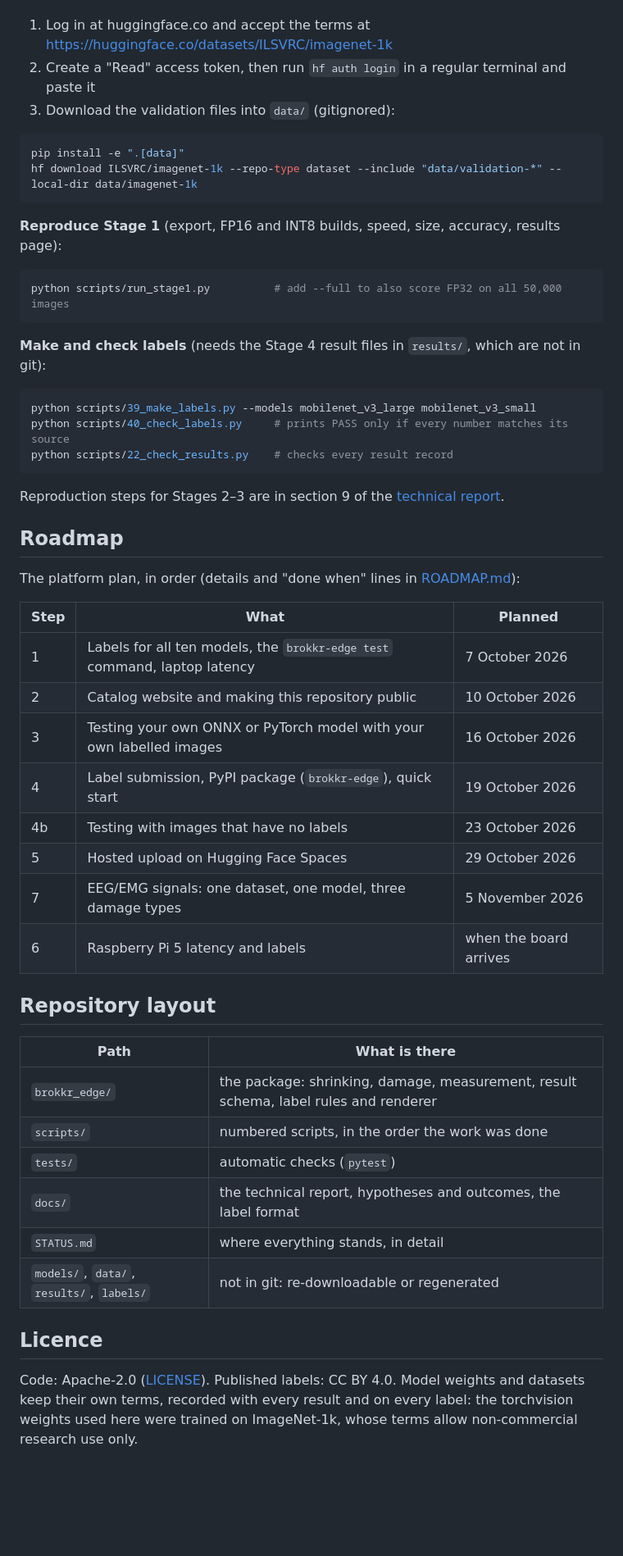
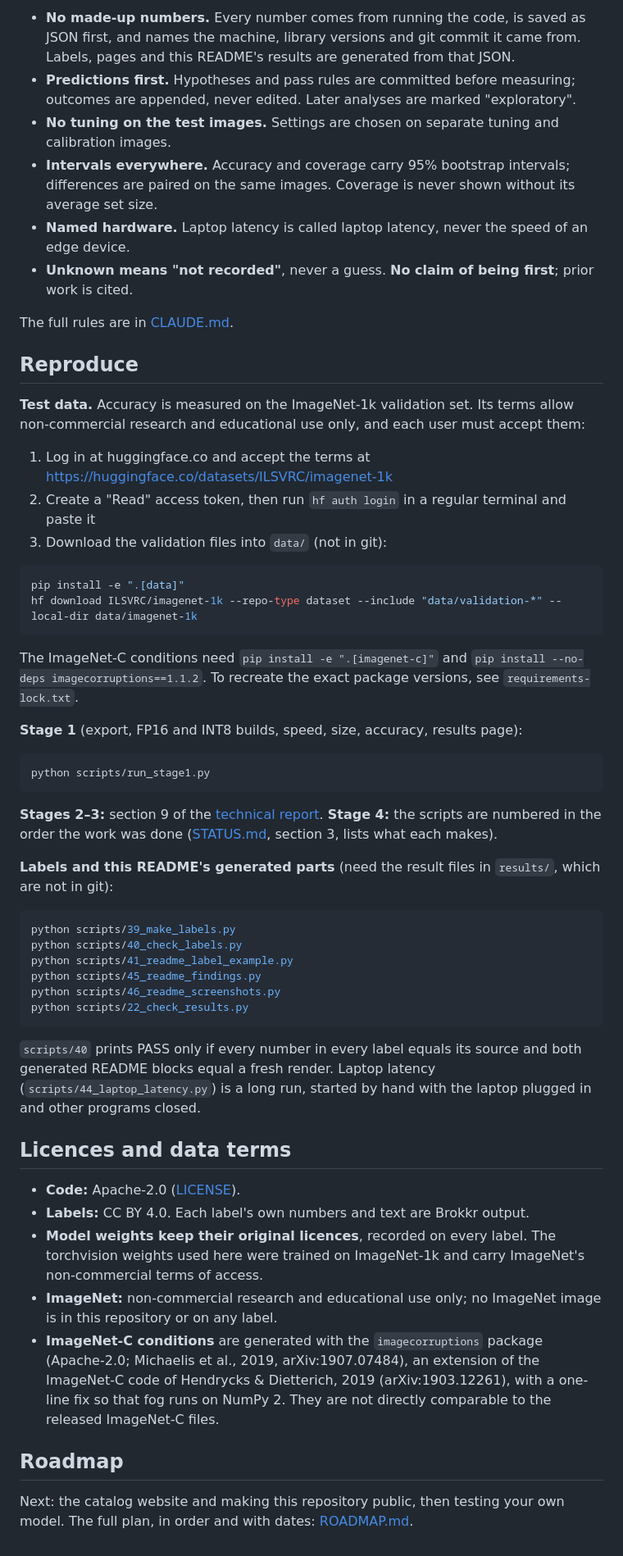
Before and after one commit to Vasco1290/Brokkr, a Markdown page: README.md, the part around one of its changes. Shown at 82% size. Rendered like a GitHub page; blank space fills up the shorter version.

````diff
--- a/README.md
+++ b/README.md
@@ -178,57 +189,73 @@ Its terms allow non-commercial research and educational use only, and each user
+- **No made-up numbers.** Every number comes from running the code, is saved as JSON first, and names
+  the machine, library versions and git commit it came from. Labels, pages and this README's results
+  are generated from that JSON.
+- **Predictions first.** Hypotheses and pass rules are committed before measuring; outcomes are
+  appended, never edited. Later analyses are marked "exploratory".
+- **No tuning on the test images.** Settings are chosen on separate tuning and calibration images.
+- **Intervals everywhere.** Accuracy and coverage carry 95% bootstrap intervals; differences are paired
+  on the same images. Coverage is never shown without its average set size.
+- **Named hardware.** Laptop latency is called laptop latency, never the speed of an edge device.
+- **Unknown means "not recorded"**, never a guess. **No claim of being first**; prior work is cited.
+
+The full rules are in [CLAUDE.md](CLAUDE.md).
+
+## Reproduce
+
+**Test data.** Accuracy is measured on the ImageNet-1k validation set. Its terms allow
+non-commercial research and educational use only, and each user must accept them:
 
 1. Log in at huggingface.co and accept the terms at https://huggingface.co/datasets/ILSVRC/imagenet-1k
 2. Create a "Read" access token, then run `hf auth login` in a regular terminal and paste it
-3. Download the validation files into `data/` (gitignored):
+3. Download the validation files into `data/` (not in git):
 
 ```bash
 pip install -e ".[data]"
 hf download ILSVRC/imagenet-1k --repo-type dataset --include "data/validation-*" --local-dir data/imagenet-1k
 ```
 
-**Reproduce Stage 1** (export, FP16 and INT8 builds, speed, size, accuracy, results page):
+The ImageNet-C conditions need `pip install -e ".[imagenet-c]"` and
+`pip install --no-deps imagecorruptions==1.1.2`. To recreate the exact package versions, see
+`requirements-lock.txt`.
+
+**Stage 1** (export, FP16 and INT8 builds, speed, size, accuracy, results page):
 
 ```bash
-python scripts/run_stage1.py          # add --full to also score FP32 on all 50,000 images
+python scripts/run_stage1.py
 ```
 
-**Make and check labels** (needs the Stage 4 result files in `results/`, which are not in git):
+**Stages 2–3:** section 9 of the [technical report](docs/writeup.md). **Stage 4:** the scripts are
+numbered in the order the work was done ([STATUS.md](STATUS.md), section 3, lists what each makes).
+
+**Labels and this README's generated parts** (need the result files in `results/`, which are not in
+git):
 
 ```bash
-python scripts/39_make_labels.py --models mobilenet_v3_large mobilenet_v3_small
-python scripts/40_check_labels.py     # prints PASS only if every number matches its source
-python scripts/22_check_results.py    # checks every result record
+python scripts/39_make_labels.py
+python scripts/40_check_labels.py
+python scripts/41_readme_label_example.py
+python scripts/45_readme_findings.py
+python scripts/46_readme_screenshots.py
+python scripts/22_check_results.py
 ```
 
-Reproduction steps for Stages 2–3 are in section 9 of the [technical report](docs/writeup.md).
+`scripts/40` prints PASS only if every number in every label equals its source and both generated
+README blocks equal a fresh render. Laptop latency (`scripts/44_laptop_latency.py`) is a long run,
+started by hand with the laptop plugged in and other programs closed.
+
+## Licences and data terms
+
+- **Code:** Apache-2.0 ([LICENSE](LICENSE)).
+- **Labels:** CC BY 4.0. Each label's own numbers and text are Brokkr output.
+- **Model weights keep their original licences**, recorded on every label. The torchvision weights used
+  here were trained on ImageNet-1k and carry ImageNet's non-commercial terms of access.
+- **ImageNet:** non-commercial research and educational use only; no ImageNet image is in this
+  repository or on any label.
+- **ImageNet-C conditions** are generated with the `imagecorruptions` package (Apache-2.0; Michaelis et
+  al., 2019, arXiv:1907.07484), an extension of the ImageNet-C code of Hendrycks & Dietterich, 2019
+  (arXiv:1903.12261), with a one-line fix so that fog runs on NumPy 2. They are not directly comparable
+  to the released ImageNet-C files.
 
 ## Roadmap
 
-The platform plan, in order (details and "done when" lines in [ROADMAP.md](ROADMAP.md)):
-
-| Step | What | Planned |
-|---|---|---|
-| 1 | Labels for all ten models, the `brokkr-edge test` command, laptop latency | 7 October 2026 |
-| 2 | Catalog website and making this repository public | 10 October 2026 |
-| 3 | Testing your own ONNX or PyTorch model with your own labelled images | 16 October 2026 |
-| 4 | Label submission, PyPI package (`brokkr-edge`), quick start | 19 October 2026 |
-| 4b | Testing with images that have no labels | 23 October 2026 |
-| 5 | Hosted upload on Hugging Face Spaces | 29 October 2026 |
-| 7 | EEG/EMG signals: one dataset, one model, three damage types | 5 November 2026 |
-| 6 | Raspberry Pi 5 latency and labels | when the board arrives |
-
-## Repository layout
-
-| Path | What is there |
-|---|---|
-| `brokkr_edge/` | the package: shrinking, damage, measurement, result schema, label rules and renderer |
-| `scripts/` | numbered scripts, in the order the work was done |
-| `tests/` | automatic checks (`pytest`) |
-| `docs/` | the technical report, hypotheses and outcomes, the label format |
-| `STATUS.md` | where everything stands, in detail |
-| `models/`, `data/`, `results/`, `labels/` | not in git: re-downloadable or regenerated |
-
-## Licence
-
-Code: Apache-2.0 ([LICENSE](LICENSE)). Published labels: CC BY 4.0. Model weights and datasets keep
-their own terms, recorded with every result and on every label: the torchvision weights used here
-were trained on ImageNet-1k, whose terms allow non-commercial research use only.
+Next: the catalog website and making this repository public, then testing your own model. The full
+plan, in order and with dates: [ROADMAP.md](ROADMAP.md).
````
Also changed, not shown: other parts of README.md (+98 -87 lines), docs/assets/label-summary-dark.png (added), docs/assets/label-summary-light.png (added), 6 other files.
